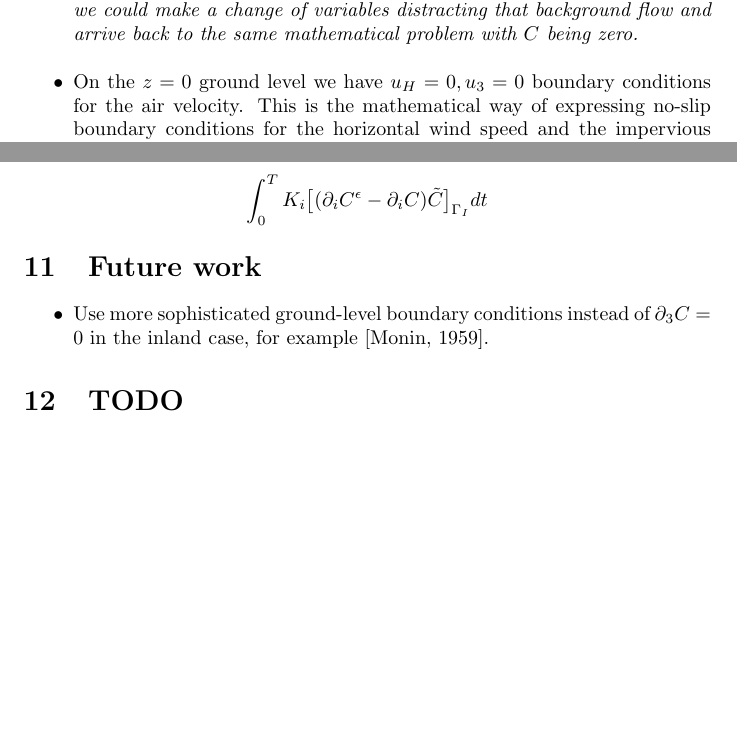
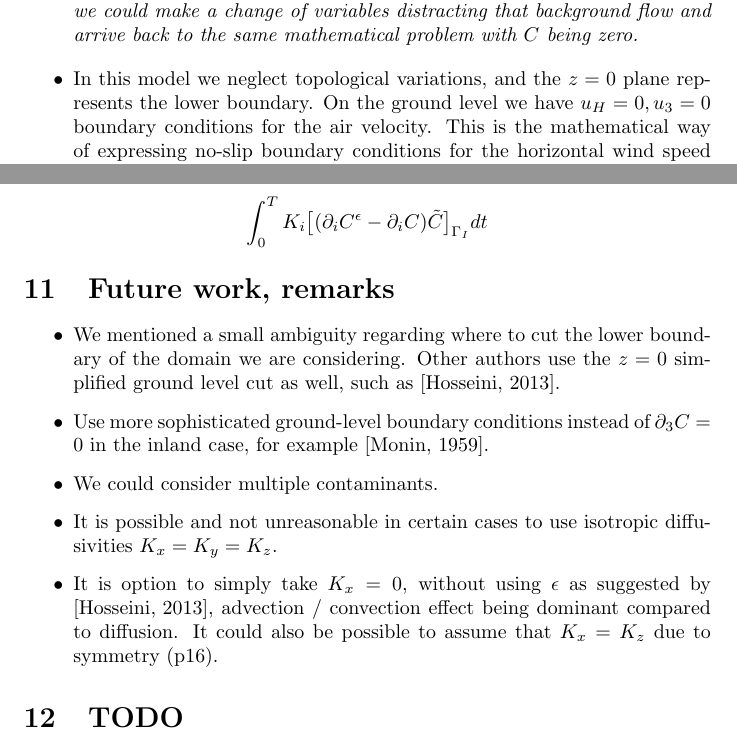
Before and after one commit to msjuhasznora/mathsgitrepo, a LaTeX paper (merged_U_C_eqs/merged_U_C_eqs.tex): two parts of pages 7 and 18 of 19, joined at a grey line, cut so that both start at the same text, the shorter picture padded with empty space. Compiled offline with pdfLaTeX.

Commit message:
remarks, specifications

```diff
--- a/merged_U_C_eqs/merged_U_C_eqs.tex
+++ b/merged_U_C_eqs/merged_U_C_eqs.tex
@@ -184,7 +184,7 @@ An explanation of the boundary conditions:
     \begin{remark}
     If we wanted to use $C(x,y,z) = c$ with some $c$ constant value, we could make a change of variables distracting that background flow and arrive back to the same mathematical problem with $C$ being zero.
     \end{remark}
-    \item On the $z=0$ ground level we have $u_H = 0, u_3 = 0$ boundary conditions for the air velocity. This is the mathematical way of expressing no-slip boundary conditions for the horizontal wind speed and the impervious nature of the ground with respect to the wind. As for the concentration, the way we can choose ground level boundary conditions is the following. Firstly, we assume that the pollution is not absorbed by the ground, so we use $\partial_3 C = 0$ on $\Gamma_G$ (see also for example \cite{yeh1975three}). For the horizontal partial derivatives of the pollution, we can separate downwind and crosswind direction boundary conditions. In the crosswind direction we use $\partial_2 C = 0$ while in the downwind (stronger) direction our assumption is more relaxed, we only assume that $\partial_1 C$ is finite in the boundary norm, ie in $L^2 L^2 (0,T; \Gamma_G)$.
+    \item In this model we neglect topological variations, and the $z=0$ plane represents the lower boundary. On the ground level we have $u_H = 0, u_3 = 0$ boundary conditions for the air velocity. This is the mathematical way of expressing no-slip boundary conditions for the horizontal wind speed and the impervious nature of the ground with respect to the wind. As for the concentration, the way we can choose ground level boundary conditions is the following. Firstly, we assume that the pollution is not absorbed by the ground, so we use $\partial_3 C = 0$ on $\Gamma_G$ (see also for example \cite{yeh1975three}). For the horizontal partial derivatives of the pollution, we can separate downwind and crosswind direction boundary conditions. In the crosswind direction we use $\partial_2 C = 0$ while in the downwind (stronger) direction our assumption is more relaxed, we only assume that $\partial_1 C$ is finite in the boundary norm, ie in $L^2 L^2 (0,T; \Gamma_G)$.
 
   \end{itemize}
 
@@ -567,11 +567,19 @@ As for passing to the limit, everything is very similar to the inland version, e
 \[ \int_0 ^ T K_i \big[(\partial_i C^\epsilon - \partial_i C) \tilde{C} \big]_{\Gamma_I} dt\]
 
 %%% *** FUTURE WORK *** %%%
-\section{Future work}
+\section{Future work, remarks}
 
 \begin{itemize}
 
+  \item We mentioned a small ambiguity regarding where to cut the lower boundary of the domain we are considering. Other authors use the $z=0$ simplified ground level cut as well, such as \cite{hosseini2013}.
+
   \item Use more sophisticated ground-level boundary conditions instead of $\partial_3 C = 0$ in the inland case, for example \cite{monin1959boundary}.
+
+  \item We could consider multiple contaminants.
+
+  \item It is possible and not unreasonable in certain cases to use isotropic diffusivities $K_x = K_y = K_z$.
+
+  \item It is option to simply take $K_x = 0$, without using $\epsilon$ as suggested by \cite{hosseini2013}, advection / convection effect being dominant compared to diffusion. It could also be possible to assume that $K_x = K_z$ due to symmetry (p16).
 
 \end{itemize}
 
```
Also changed, not shown: merged_U_C_eqs/merged_U_C_eqs.pdf.
